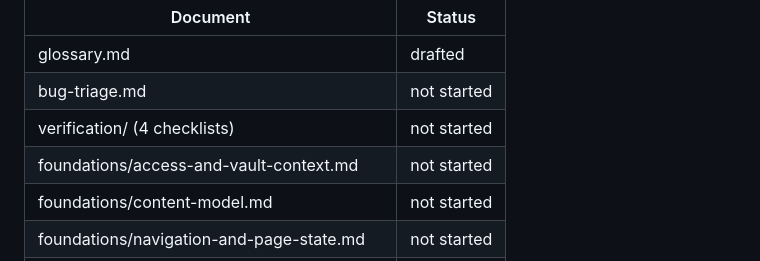
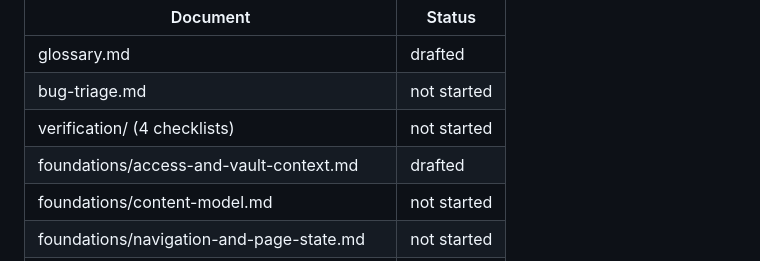
Before and after one commit to kijanac/great-minds, a Markdown page: README.md, the part around the change. GitHub-like rendering.

Commit message:
docs: add foundations/access-and-vault-context.md

```diff
--- a/README.md
+++ b/README.md
@@ -159,7 +159,7 @@ Status is one of `not started`, `drafted`, or `verified`.
 | glossary.md | drafted |
 | bug-triage.md | not started |
 | verification/ (4 checklists) | not started |
-| foundations/access-and-vault-context.md | not started |
+| foundations/access-and-vault-context.md | drafted |
 | foundations/content-model.md | not started |
 | foundations/navigation-and-page-state.md | not started |
 | foundations/research-session-model.md | not started |
```
Also changed, not shown: foundations/access-and-vault-context.md (added, +138 -0 lines), goal.md (+4 -0 lines).
